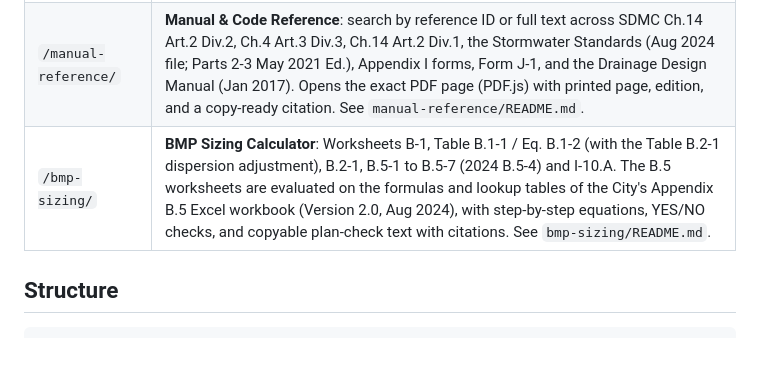
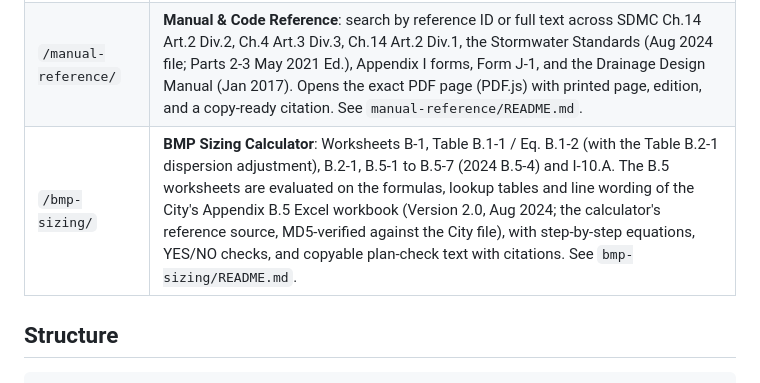
Before and after one commit to sd-stormwater-tools/sd-stormwater-tools.github.io, a Markdown page: README.md, the part around the change. Rendered like a GitHub page; blank space fills up the shorter version.

Commit message:
README: cite B.5 workbook v2.0

````diff
--- a/README.md
+++ b/README.md
@@ -9,7 +9,7 @@ A static GitHub Pages site (no server, no build step, no API keys) that collects
 |---|---|
 | `/screening-map/` | **Stormwater Screening Map**: screens an address, `lat, lon`, map click, or device location against the County 85th-percentile 24-hr isopluvials, the LDM Appendix O ESA layer (holes honored), and the ASBS boundary and drainage areas. It reports distance and direction to each nearest feature, with source and manual citations. See `screening-map/README.md`. |
 | `/manual-reference/` | **Manual & Code Reference**: search by reference ID or full text across SDMC Ch.14 Art.2 Div.2, Ch.4 Art.3 Div.3, Ch.14 Art.2 Div.1, the Stormwater Standards (Aug 2024 file; Parts 2-3 May 2021 Ed.), Appendix I forms, Form J-1, and the Drainage Design Manual (Jan 2017). Opens the exact PDF page (PDF.js) with printed page, edition, and a copy-ready citation. See `manual-reference/README.md`. |
-| `/bmp-sizing/` | **BMP Sizing Calculator**: Worksheets B-1, Table B.1-1 / Eq. B.1-2 (with the Table B.2-1 dispersion adjustment), B.2-1, B.5-1 to B.5-7 (2024 B.5-4) and I-10.A. The B.5 worksheets are evaluated on the formulas and lookup tables of the City's Appendix B.5 Excel workbook (Version 2.0, Aug 2024), with step-by-step equations, YES/NO checks, and copyable plan-check text with citations. See `bmp-sizing/README.md`. |
+| `/bmp-sizing/` | **BMP Sizing Calculator**: Worksheets B-1, Table B.1-1 / Eq. B.1-2 (with the Table B.2-1 dispersion adjustment), B.2-1, B.5-1 to B.5-7 (2024 B.5-4) and I-10.A. The B.5 worksheets are evaluated on the formulas, lookup tables and line wording of the City's Appendix B.5 Excel workbook (Version 2.0, Aug 2024; the calculator's reference source, MD5-verified against the City file), with step-by-step equations, YES/NO checks, and copyable plan-check text with citations. See `bmp-sizing/README.md`. |
 
 ## Structure
 ```
````
